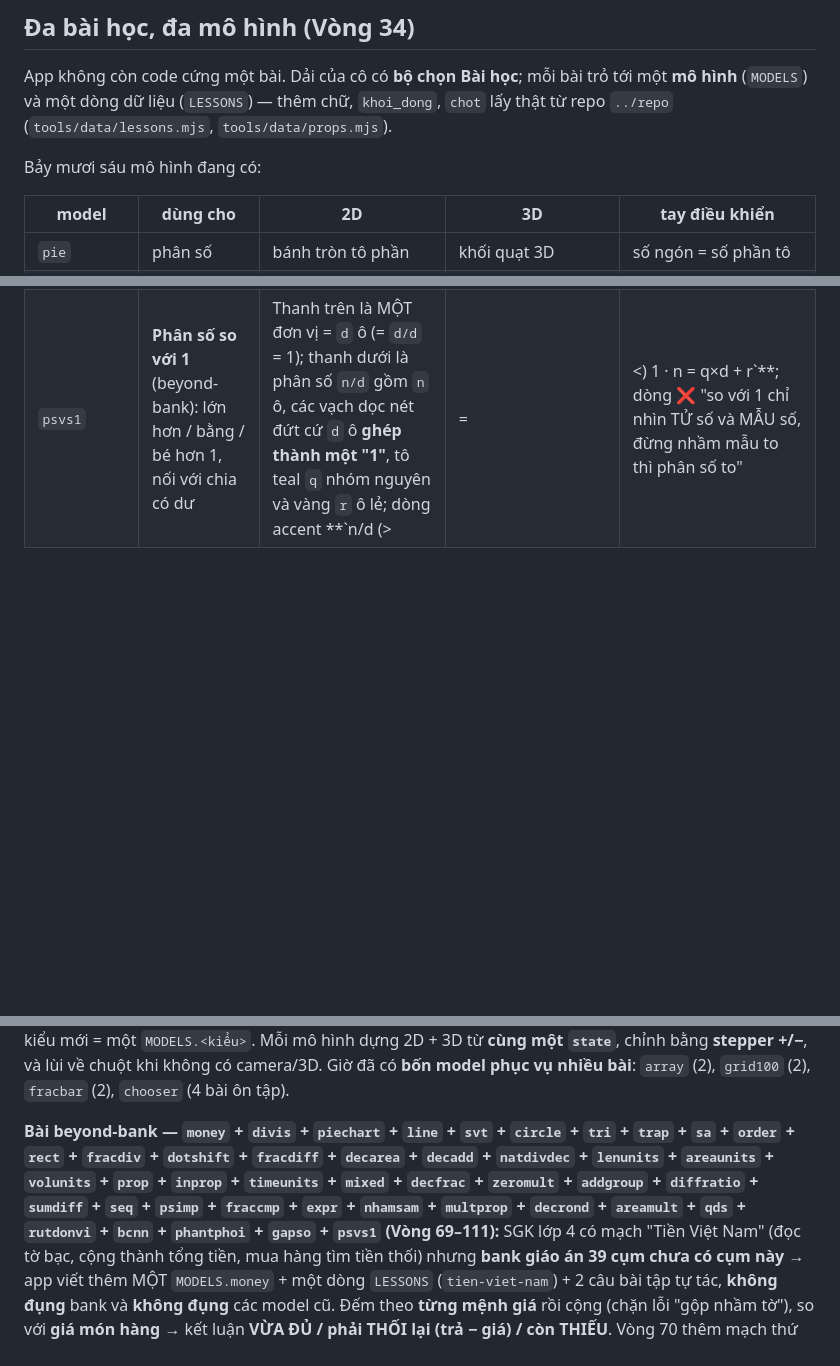
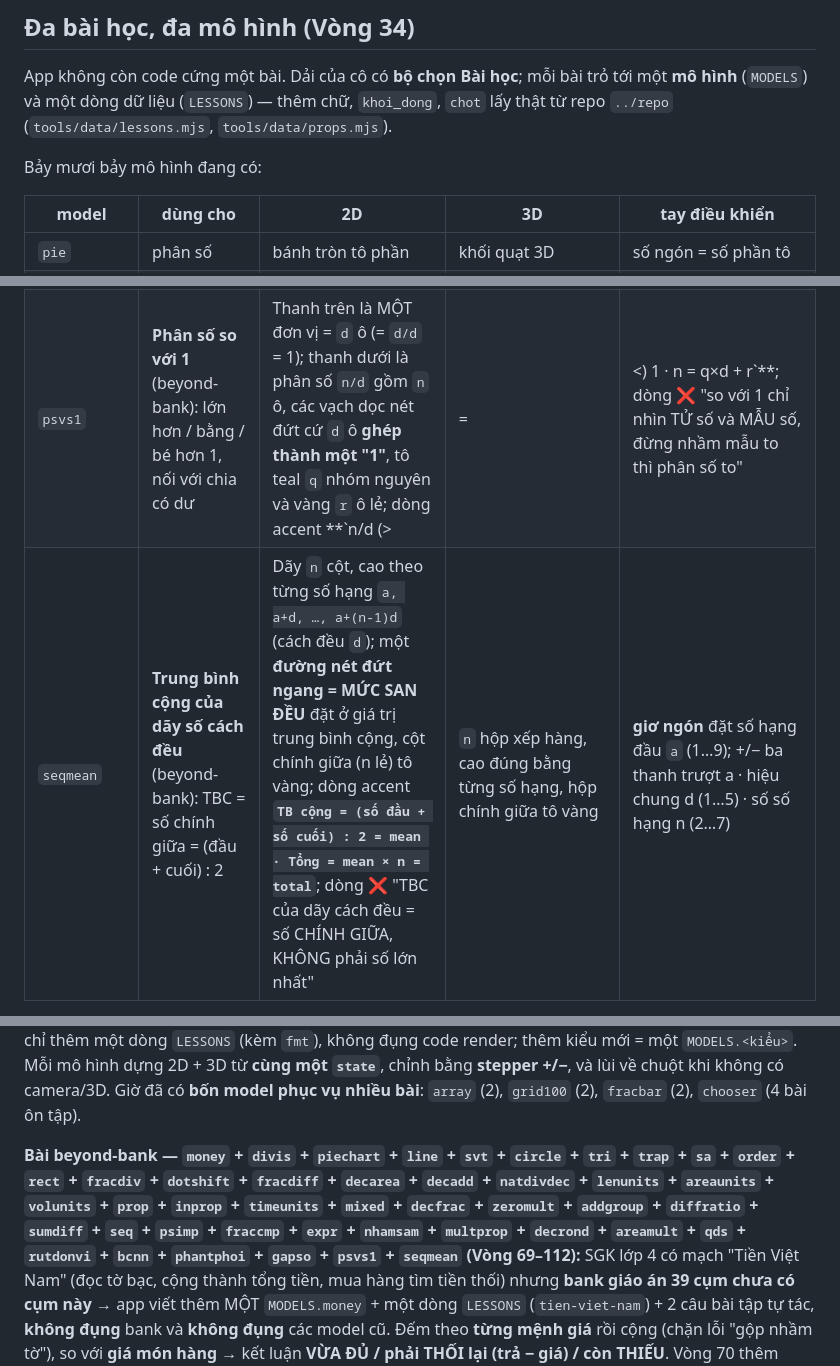
Before and after one commit to HoaTran1127/ar-toan-app, a Markdown page: README.md, 3 parts joined by grey strips. GitHub-like rendering; blank space fills up the shorter version.

Commit message:
Vòng 112: README — seqmean, 77 model · 83 bài · 44 beyond-bank

```diff
--- a/README.md
+++ b/README.md
@@ -47,7 +47,7 @@ App không còn code cứng một bài. Dải của cô có **bộ chọn Bài h
 một **mô hình** (`MODELS`) và một dòng dữ liệu (`LESSONS`) — thêm chữ, `khoi_dong`,
 `chot` lấy thật từ repo `../repo` (`tools/data/lessons.mjs`, `tools/data/props.mjs`).
 
-Bảy mươi sáu mô hình đang có:
+Bảy mươi bảy mô hình đang có:
 
 | model | dùng cho | 2D | 3D | tay điều khiển |
 |-------|----------|----|----|----------------|
@@ -127,4 +127,5 @@ Bảy mươi sáu mô hình đang có:
 | `phantphoi` | **Tính chất phân phối a × (b + c) = a×b + a×c** (beyond-bank): một hình chữ nhật, hai cách đếm ô | Hình chữ nhật cao `a`, ngang `b + c` kẻ lưới ô đơn vị; một **đường dọc nét đứt** chia thành mảng teal `a×b` ô và mảng vàng `a×c` ô, ghi số ô từng mảng ngay giữa; dòng accent **`a × (b + c) = a×b + a×c = ab + ac = total`**; dòng **❌** "phải nhân a với CẢ HAI số hạng: `a×(b+c) ≠ a×b + c`" chặn đúng lỗi chỉ nhân số hạng đầu | hai hộp cạnh nhau: hộp teal `b×a` + hộp vàng `c×a`, cùng chiều cao `a` | **giơ 2–9 ngón** đặt số `a`; +/− ba thanh trượt a (2…9) · b (1…9) · c (1…9) |
 | `gapso` | **Gấp một số lên nhiều lần · giảm một số đi nhiều lần** (beyond-bank): so sánh bội số, nền của tỉ số | Hai đoạn thẳng trên lưới ô: đoạn **A** (teal, `A` ô) và đoạn **B** (vàng) = `k` khối A nối tiếp (`B = A×k` ô), có vạch dọc nét đứt chia `B` thành đúng `k` phần bằng nhau; dòng accent **`Gấp k lần: A × k = B · Giảm k lần: B : k = A`**; dòng **❌** "`A + k` là CỘNG, không phải gấp `k` lần `A`" chặn nhầm gấp→cộng | hai thanh hộp: đoạn A (1 hộp `A×1`) và đoạn B (dài `B`), cạnh nhau theo chiều cao | **giơ 2–9 ngón** đặt đoạn `A`; +/− hai thanh trượt A (2…9) · số lần k (2…9) |
 | `psvs1` | **Phân số so với 1** (beyond-bank): lớn hơn / bằng / bé hơn 1, nối với chia có dư | Thanh trên là MỘT đơn vị = `d` ô (= `d/d` = 1); thanh dưới là phân số `n/d` gồm `n` ô, các vạch dọc nét đứt cứ `d` ô **ghép thành một "1"**, tô teal `q` nhóm nguyên và vàng `r` ô lẻ; dòng accent **`n/d (>|=|<) 1 · n = q×d + r`**; dòng **❌** "so với 1 chỉ nhìn TỬ số và MẪU số, đừng nhầm mẫu to thì phân số to" | `q` hộp nguyên (teal) xếp hàng + 1 hộp vàng dài `r/d` đơn vị nếu còn dư | **giơ ngón** đặt tử số `n` (1…18); +/− hai thanh trượt tử số n · mẫu số d (2…9) |
+| `seqmean` | **Trung bình cộng của dãy số cách đều** (beyond-bank): TBC = số chính giữa = (đầu + cuối) : 2 | Dãy `n` cột, cao theo từng số hạng `a, a+d, …, a+(n-1)d` (cách đều `d`); một **đường nét đứt ngang = MỨC SAN ĐỀU** đặt ở giá trị trung bình cộng, cột chính giữa (n lẻ) tô vàng; dòng accent **`TB cộng = (số đầu + số cuối) : 2 = mean · Tổng = mean × n = total`**; dòng **❌** "TBC của dãy cách đều = số CHÍNH GIỮA, KHÔNG phải số lớn nhất" | `n` hộp xếp hàng, cao đúng bằng từng số hạng, hộp chính giữa tô vàng | **giơ ngón** đặt số hạng đầu `a` (1…9); +/− ba thanh trượt a · hiệu chung d (1…5) · số số hạng n (2…7) |
 
@@ -144,7 +145,7 @@ nối chéo chia 4 tam giác, ghép ra nửa hình chữ nhật bao: `d₁ × d
 hình dựng 2D + 3D từ **cùng một `state`**, chỉnh bằng **stepper +/−**, và lùi về chuột khi
 không có camera/3D. Giờ đã có **bốn model phục vụ nhiều bài**: `array` (2), `grid100` (2), `fracbar` (2), `chooser` (4 bài ôn tập).
 
-**Bài beyond-bank — `money` + `divis` + `piechart` + `line` + `svt` + `circle` + `tri` + `trap` + `sa` + `order` + `rect` + `fracdiv` + `dotshift` + `fracdiff` + `decarea` + `decadd` + `natdivdec` + `lenunits` + `areaunits` + `volunits` + `prop` + `inprop` + `timeunits` + `mixed` + `decfrac` + `zeromult` + `addgroup` + `diffratio` + `sumdiff` + `seq` + `psimp` + `fraccmp` + `expr` + `nhamsam` + `multprop` + `decrond` + `areamult` + `qds` + `rutdonvi` + `bcnn` + `phantphoi` + `gapso` + `psvs1` (Vòng 69–111):** SGK lớp 4 có mạch
+**Bài beyond-bank — `money` + `divis` + `piechart` + `line` + `svt` + `circle` + `tri` + `trap` + `sa` + `order` + `rect` + `fracdiv` + `dotshift` + `fracdiff` + `decarea` + `decadd` + `natdivdec` + `lenunits` + `areaunits` + `volunits` + `prop` + `inprop` + `timeunits` + `mixed` + `decfrac` + `zeromult` + `addgroup` + `diffratio` + `sumdiff` + `seq` + `psimp` + `fraccmp` + `expr` + `nhamsam` + `multprop` + `decrond` + `areamult` + `qds` + `rutdonvi` + `bcnn` + `phantphoi` + `gapso` + `psvs1` + `seqmean` (Vòng 69–112):** SGK lớp 4 có mạch
 "Tiền Việt Nam" (đọc tờ bạc, cộng thành tổng tiền, mua hàng tìm tiền thối) nhưng **bank
 giáo án 39 cụm chưa có cụm này** → app viết thêm MỘT `MODELS.money` + một dòng `LESSONS`
 (`tien-viet-nam`) + 2 câu bài tập tự tác, **không đụng** bank và **không đụng** các model cũ.
```
Also changed, not shown: other parts of README.md (+3 -1 lines).
